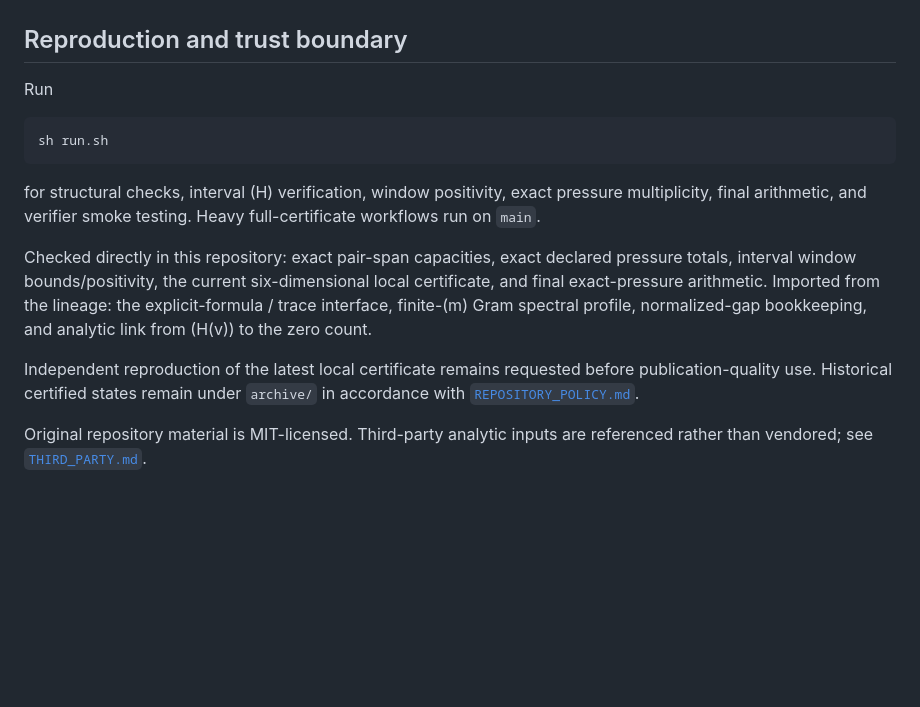
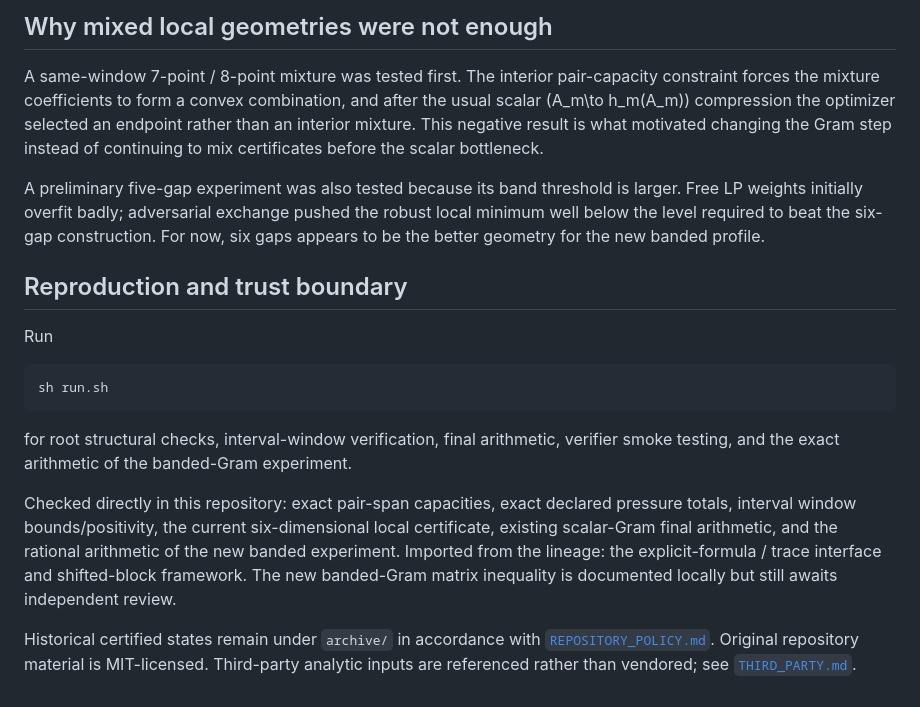
Before and after one commit to AMTOPA/zeta-exact-pressure, a Markdown page: README.md, the part around one of its changes. Drawn GitHub-style; blank space fills up the shorter version.

````diff
--- a/README.md
+++ b/README.md
@@ -174,3 +188,8 @@ in descending order until one closes. These values are not promoted until the ve
+## Why mixed local geometries were not enough
+
+A same-window 7-point / 8-point mixture was tested first. The interior pair-capacity constraint forces the mixture coefficients to form a convex combination, and after the usual scalar \(A_m\to h_m(A_m)\) compression the optimizer selected an endpoint rather than an interior mixture. This negative result is what motivated changing the Gram step instead of continuing to mix certificates before the scalar bottleneck.
+
+A preliminary five-gap experiment was also tested because its band threshold is larger. Free LP weights initially overfit badly; adversarial exchange pushed the robust local minimum well below the level required to beat the six-gap construction. For now, six gaps appears to be the better geometry for the new banded profile.
 
 ## Reproduction and trust boundary
 
@@ -180,10 +199,8 @@ Run
 sh run.sh
 ```
 
-for structural checks, interval \(H\) verification, window positivity, exact pressure multiplicity, final arithmetic, and verifier smoke testing. Heavy full-certificate workflows run on `main`.
+for root structural checks, interval-window verification, final arithmetic, verifier smoke testing, and the exact arithmetic of the banded-Gram experiment.
 
-Checked directly in this repository: exact pair-span capacities, exact declared pressure totals, interval window bounds/positivity, the current six-dimensional local certificate, and final exact-pressure arithmetic. Imported from the lineage: the explicit-formula / trace interface, finite-\(m\) Gram spectral profile, normalized-gap bookkeeping, and analytic link from \(H(v)\) to the zero count.
+Checked directly in this repository: exact pair-span capacities, exact declared pressure totals, interval window bounds/positivity, the current six-dimensional local certificate, existing scalar-Gram final arithmetic, and the rational arithmetic of the new banded experiment. Imported from the lineage: the explicit-formula / trace interface and shifted-block framework. The new banded-Gram matrix inequality is documented locally but still awaits independent review.
 
-Independent reproduction of the latest local certificate remains requested before publication-quality use. Historical certified states remain under `archive/` in accordance with [`REPOSITORY_POLICY.md`](REPOSITORY_POLICY.md).
-
-Original repository material is MIT-licensed. Third-party analytic inputs are referenced rather than vendored; see [`THIRD_PARTY.md`](THIRD_PARTY.md).
+Historical certified states remain under `archive/` in accordance with [`REPOSITORY_POLICY.md`](REPOSITORY_POLICY.md). Original repository material is MIT-licensed. Third-party analytic inputs are referenced rather than vendored; see [`THIRD_PARTY.md`](THIRD_PARTY.md).
````
Also changed, not shown: other parts of README.md (+101 -87 lines).
